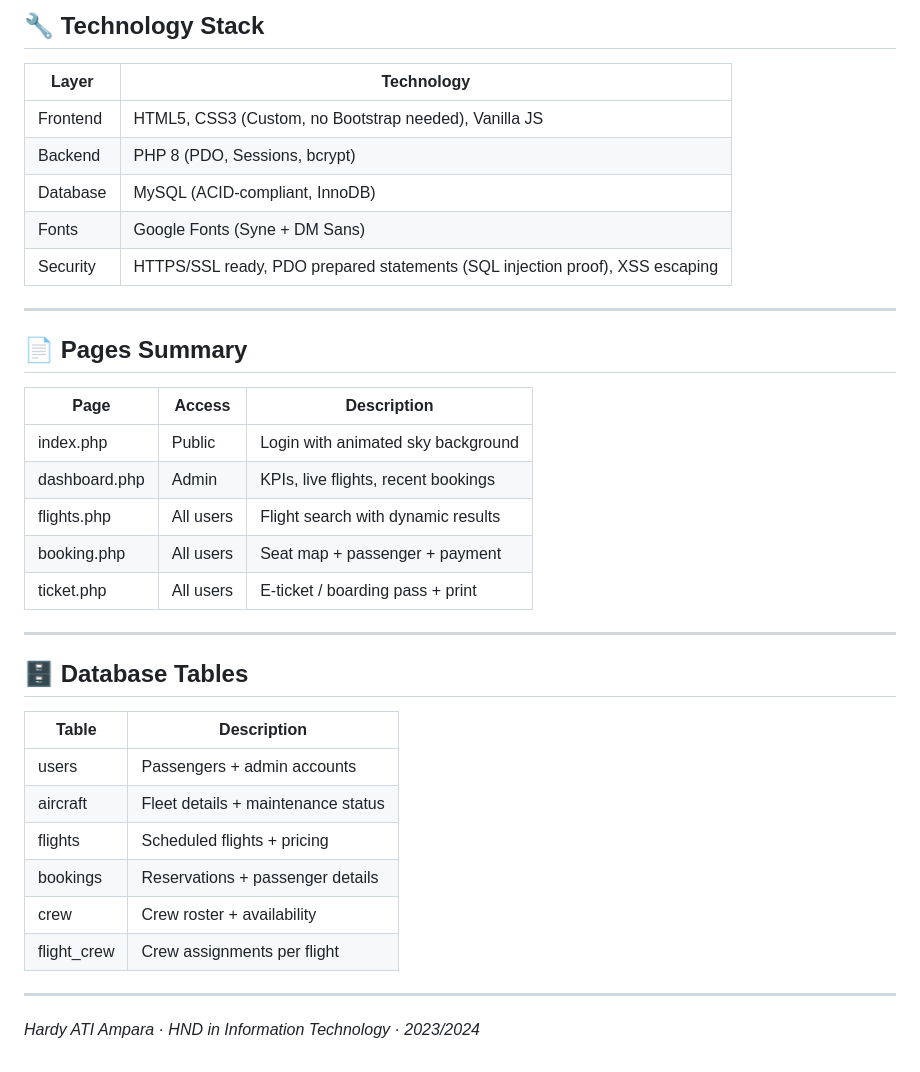
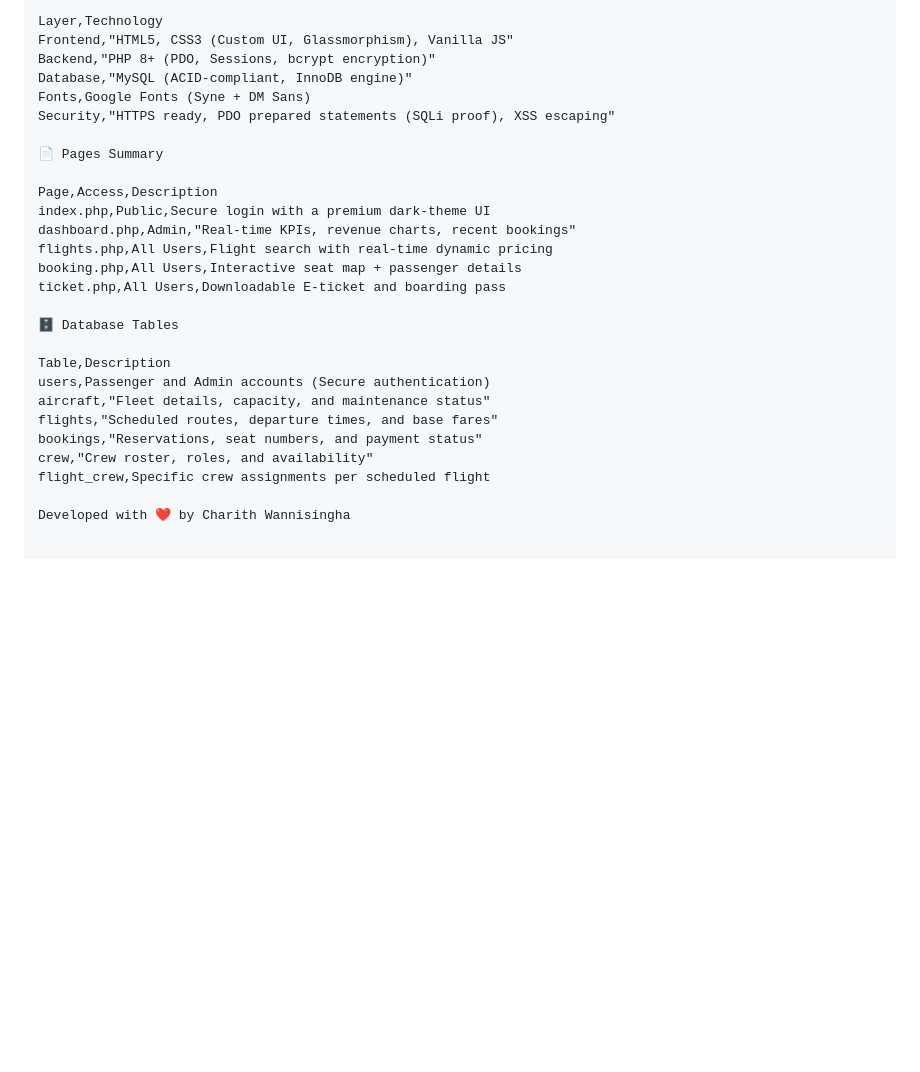
Before and after one commit to charithwannisingha/Airline-Management-System, a Markdown page: README.md, the part around one of its changes. Rendered like a GitHub page; blank space fills up the shorter version.

```diff
--- a/README.md
+++ b/README.md
@@ -86,39 +85,28 @@ http://localhost/ams/
 
-## 🔧 Technology Stack
+Layer,Technology
+Frontend,"HTML5, CSS3 (Custom UI, Glassmorphism), Vanilla JS"
+Backend,"PHP 8+ (PDO, Sessions, bcrypt encryption)"
+Database,"MySQL (ACID-compliant, InnoDB engine)"
+Fonts,Google Fonts (Syne + DM Sans)
+Security,"HTTPS ready, PDO prepared statements (SQLi proof), XSS escaping"
 
-| Layer     | Technology                    |
-|-----------|-------------------------------|
-| Frontend  | HTML5, CSS3 (Custom, no Bootstrap needed), Vanilla JS |
-| Backend   | PHP 8 (PDO, Sessions, bcrypt) |
-| Database  | MySQL (ACID-compliant, InnoDB)|
-| Fonts     | Google Fonts (Syne + DM Sans) |
-| Security  | HTTPS/SSL ready, PDO prepared statements (SQL injection proof), XSS escaping |
+📄 Pages Summary
 
----
+Page,Access,Description
+index.php,Public,Secure login with a premium dark-theme UI
+dashboard.php,Admin,"Real-time KPIs, revenue charts, recent bookings"
+flights.php,All Users,Flight search with real-time dynamic pricing
+booking.php,All Users,Interactive seat map + passenger details
+ticket.php,All Users,Downloadable E-ticket and boarding pass
 
-## 📄 Pages Summary
+🗄️ Database Tables
 
-| Page          | Access    | Description                        |
-|---------------|-----------|------------------------------------|
-| index.php     | Public    | Login with animated sky background |
-| dashboard.php | Admin     | KPIs, live flights, recent bookings|
-| flights.php   | All users | Flight search with dynamic results |
-| booking.php   | All users | Seat map + passenger + payment     |
-| ticket.php    | All users | E-ticket / boarding pass + print   |
+Table,Description
+users,Passenger and Admin accounts (Secure authentication)
+aircraft,"Fleet details, capacity, and maintenance status"
+flights,"Scheduled routes, departure times, and base fares"
+bookings,"Reservations, seat numbers, and payment status"
+crew,"Crew roster, roles, and availability"
+flight_crew,Specific crew assignments per scheduled flight
 
----
-
-## 🗄️ Database Tables
-
-| Table         | Description                        |
-|---------------|------------------------------------|
-| users         | Passengers + admin accounts        |
-| aircraft      | Fleet details + maintenance status |
-| flights       | Scheduled flights + pricing        |
-| bookings      | Reservations + passenger details   |
-| crew          | Crew roster + availability         |
-| flight_crew   | Crew assignments per flight        |
-
----
-
-*Hardy ATI Ampara · HND in Information Technology · 2023/2024*
+Developed with ❤️ by Charith Wannisingha
```
Also changed, not shown: other parts of README.md (+52 -53 lines).
